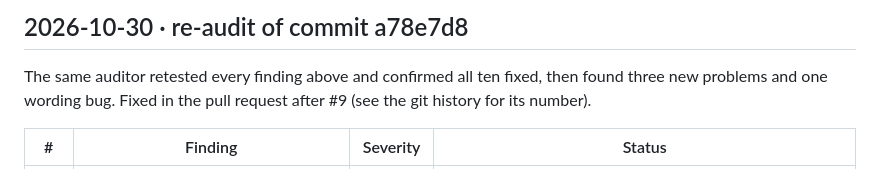
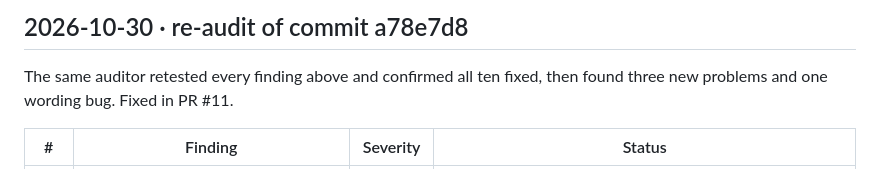
Before and after one commit to LittleHenderson/Lantern, a Markdown page: docs/audit/AUDIT_HISTORY.md, the part around the change. GitHub-like rendering.

Commit message:
Audit history: name the pull request for the re-audit round
Co-Authored-By: Claude Fable 5.1 <noreply@anthropic.com>
Claude-Session: https://claude.ai/code/session_01UqhXHMK3LCDggDe75f199p

```diff
--- a/docs/audit/AUDIT_HISTORY.md
+++ b/docs/audit/AUDIT_HISTORY.md
@@ -35,7 +35,7 @@ CSRF, concurrency in the server, regex/CPU exhaustion on adversarial repos, `--h
 ## 2026-10-30 · re-audit of commit a78e7d8
 
 The same auditor retested every finding above and confirmed all ten fixed, then found three new problems and one
-wording bug. Fixed in the pull request after #9 (see the git history for its number).
+wording bug. Fixed in PR #11.
 
 | # | Finding | Severity | Status |
 |---|---|---|---|
```
